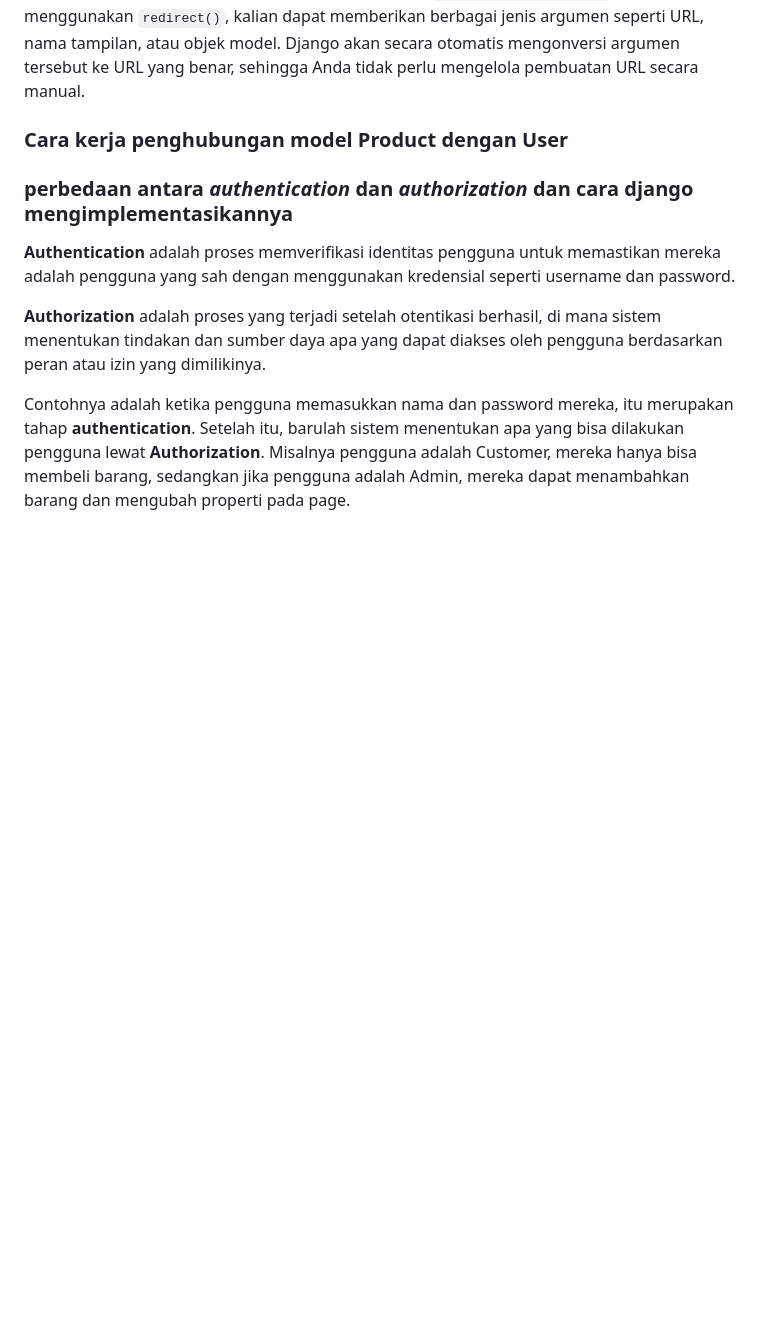
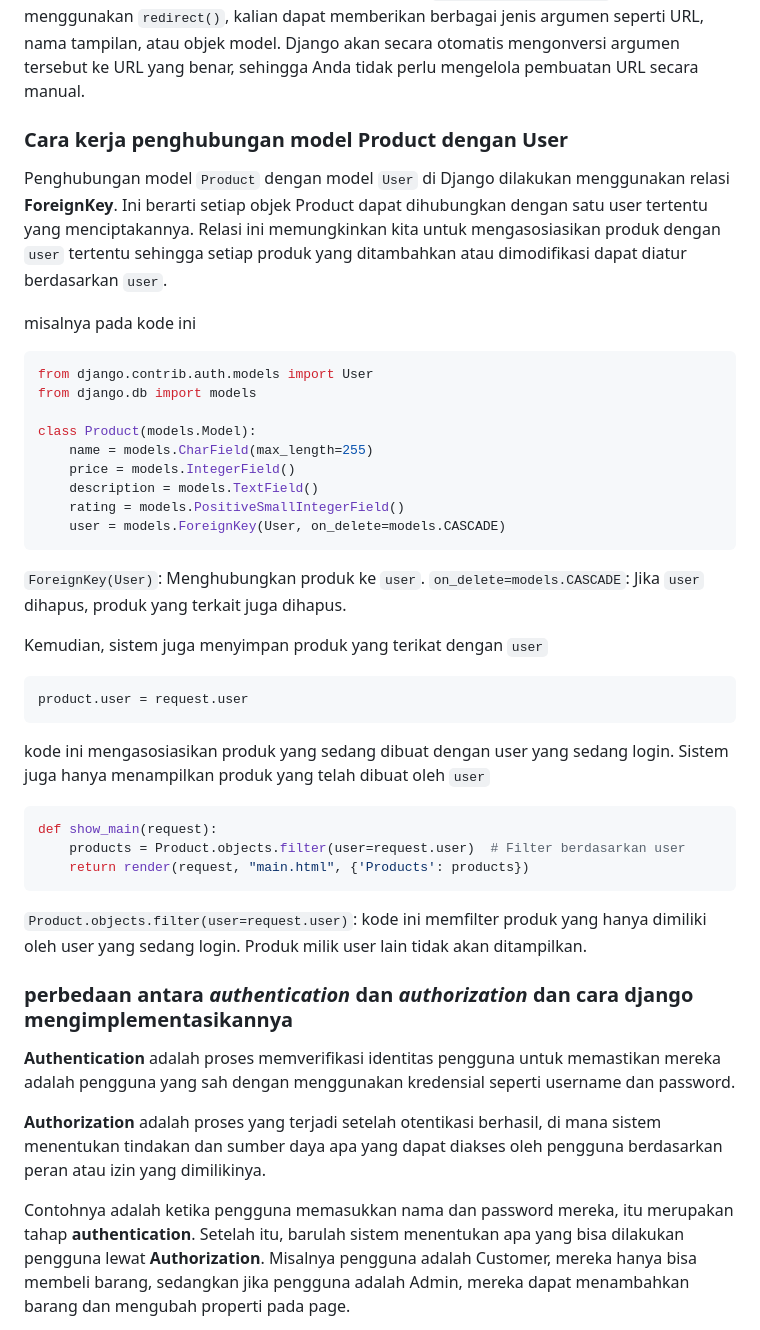
Before and after one commit to SalomoManullang/Goodsify, a Markdown page: README.md, the part around the change printed below. Drawn GitHub-style; folded sections open; blank space fills up the shorter version.

Commit message:
README KELAR

````diff
--- a/README.md
+++ b/README.md
@@ -620,6 +619,38 @@ def my_view(request):
 kesimpulannya, `redirect()` adalah cara yang lebih sederhana dan fleksibel untuk melakukan pengalihan (redirect) di Django dibandingkan dengan `HttpResponseRedirect()`. Dengan menggunakan `redirect()`, kalian dapat memberikan berbagai jenis argumen seperti URL, nama tampilan, atau objek model. Django akan secara otomatis mengonversi argumen tersebut ke URL yang benar, sehingga Anda tidak perlu mengelola pembuatan URL secara manual.
 
 ### Cara kerja penghubungan model Product dengan User
+
+Penghubungan model `Product` dengan model `User` di Django dilakukan menggunakan relasi **ForeignKey**. Ini berarti setiap objek Product dapat dihubungkan dengan satu user tertentu yang menciptakannya. Relasi ini memungkinkan kita untuk mengasosiasikan produk dengan `user` tertentu sehingga setiap produk yang ditambahkan atau dimodifikasi dapat diatur berdasarkan `user`.
+
+misalnya pada kode ini
+```bash
+from django.contrib.auth.models import User
+from django.db import models
+
+class Product(models.Model):
+    name = models.CharField(max_length=255)
+    price = models.IntegerField()
+    description = models.TextField()
+    rating = models.PositiveSmallIntegerField()
+    user = models.ForeignKey(User, on_delete=models.CASCADE)
+```
+
+`ForeignKey(User)`: Menghubungkan produk ke `user`.
+`on_delete=models.CASCADE`: Jika `user` dihapus, produk yang terkait juga dihapus.
+
+Kemudian, sistem juga menyimpan produk yang terikat dengan `user`
+```bash
+product.user = request.user
+```
+kode ini mengasosiasikan produk yang sedang dibuat dengan user yang sedang login. Sistem juga hanya menampilkan produk yang telah dibuat oleh `user`
+
+```bash
+def show_main(request):
+    products = Product.objects.filter(user=request.user)  # Filter berdasarkan user
+    return render(request, "main.html", {'Products': products})
+```
+
+`Product.objects.filter(user=request.user)`: kode ini memfilter produk yang hanya dimiliki oleh user yang sedang login. Produk milik user lain tidak akan ditampilkan.
 
 
 ### perbedaan antara _authentication_ dan _authorization_ dan cara django mengimplementasikannya
````
Also changed, not shown: other parts of README.md (+2 -3 lines).
